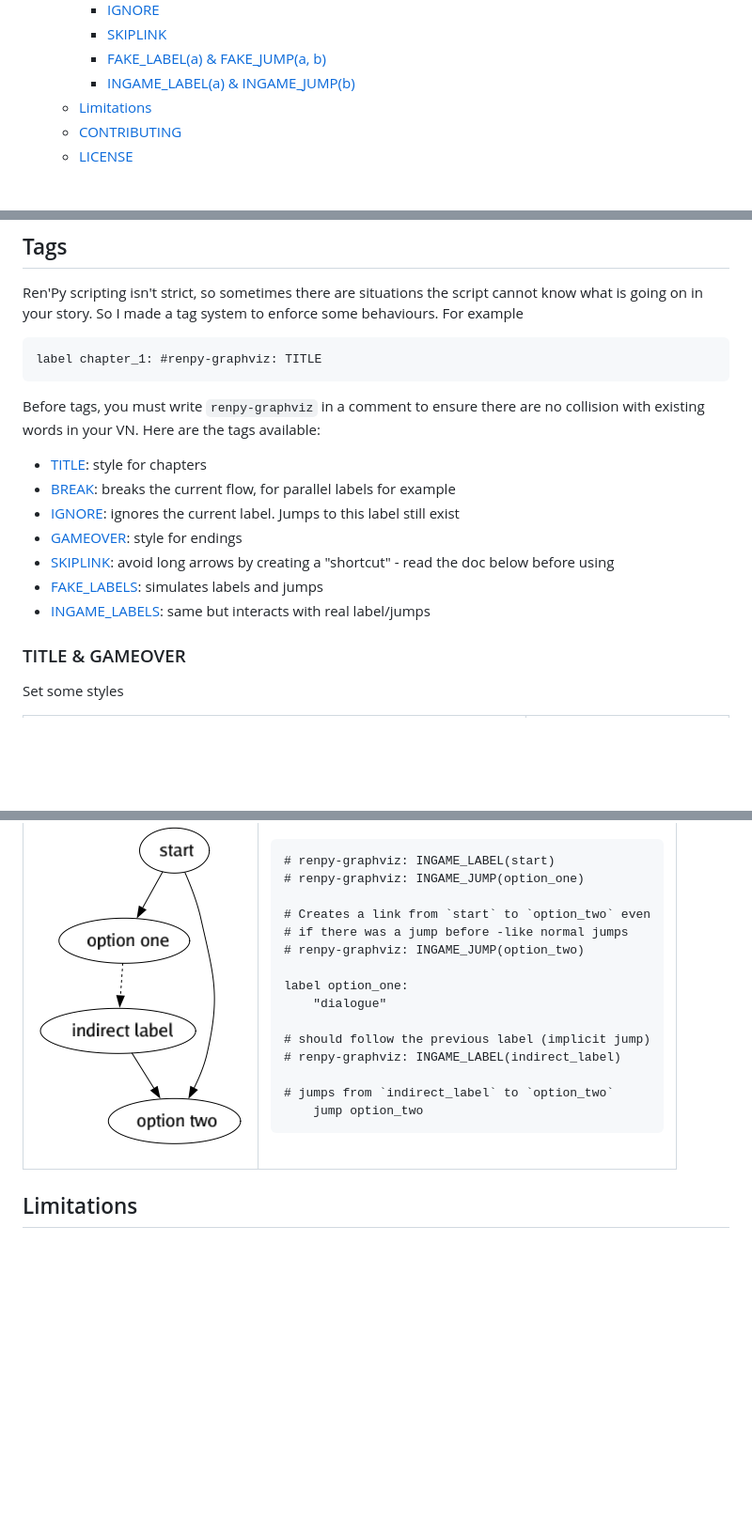
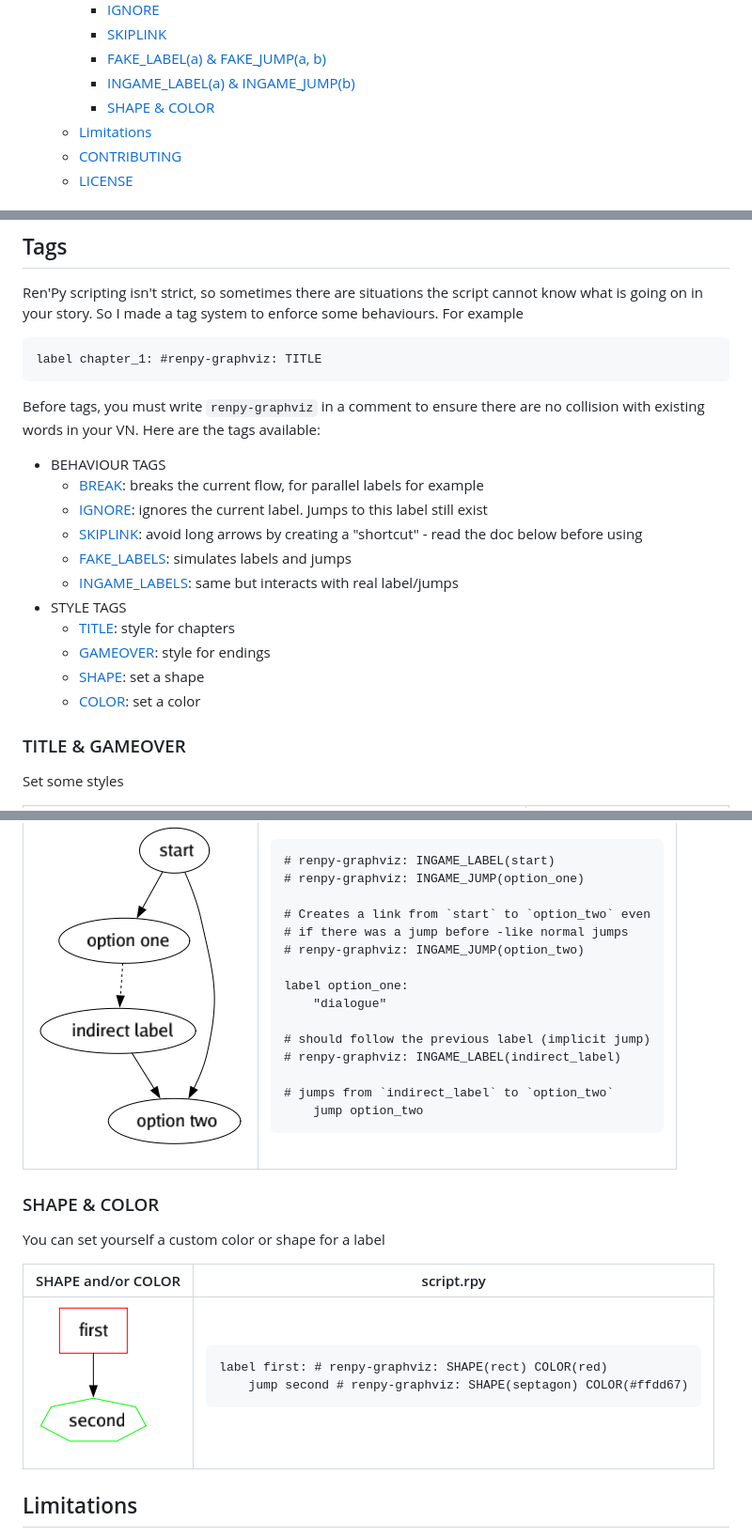
Before and after one commit to EwenQuim/renpy-graphviz, a Markdown page: README.md, 3 parts joined by grey strips. Shown at 94% size. Drawn GitHub-style; pictures changed too: data/example-shape-color.png (added); blank space fills up the shorter version.

Commit message:
Colors and shapes

````diff
--- a/README.md
+++ b/README.md
@@ -24,6 +24,7 @@ _Routes of the Question, the classic Ren'Py example_
     - [SKIPLINK](#skiplink)
     - [FAKE_LABEL(a) & FAKE_JUMP(a, b)](#fake_labela--fake_jumpa-b)
     - [INGAME_LABEL(a) & INGAME_JUMP(b)](#ingame_labela--ingame_jumpb)
+    - [SHAPE & COLOR](#shape--color)
   - [Limitations](#limitations)
   - [CONTRIBUTING](#contributing)
   - [LICENSE](#license)
@@ -72,13 +73,17 @@ label chapter_1: #renpy-graphviz: TITLE
 
 Before tags, you must write `renpy-graphviz` in a comment to ensure there are no collision with existing words in your VN. Here are the tags available:
 
-- [TITLE](#TITLE-&-Gameover): style for chapters
-- [BREAK](#BREAK): breaks the current flow, for parallel labels for example
-- [IGNORE](#IGNORE): ignores the current label. Jumps to this label still exist
-- [GAMEOVER](#TITLE-&-Gameover): style for endings
-- [SKIPLINK](#SKIPLINK): avoid long arrows by creating a "shortcut" - read the doc below before using
-- [FAKE_LABELS](#fake_labela--fake_jumpa-b): simulates labels and jumps
-- [INGAME_LABELS](#ingame_labela--ingame_jumpb): same but interacts with real label/jumps
+- BEHAVIOUR TAGS
+  - [BREAK](#BREAK): breaks the current flow, for parallel labels for example
+  - [IGNORE](#IGNORE): ignores the current label. Jumps to this label still exist
+  - [SKIPLINK](#SKIPLINK): avoid long arrows by creating a "shortcut" - read the doc below before using
+  - [FAKE_LABELS](#fake_labela--fake_jumpa-b): simulates labels and jumps
+  - [INGAME_LABELS](#ingame_labela--ingame_jumpb): same but interacts with real label/jumps
+- STYLE TAGS
+  - [TITLE](#TITLE-&-Gameover): style for chapters
+  - [GAMEOVER](#TITLE-&-Gameover): style for endings
+  - [SHAPE](#SHAPE-&-COLOR): set a shape
+  - [COLOR](#SHAPE-&-COLOR): set a color
 
 ### TITLE & GAMEOVER
 
@@ -329,6 +334,35 @@ label option_one:
 </tbody>
 </table>
 
+### SHAPE & COLOR
+
+You can set yourself a custom color or shape for a label
+
+<table>
+<thead>
+  <tr>
+    <th>SHAPE and/or COLOR</th>
+    <th>script.rpy</th>
+  </tr>
+</thead>
+<tbody>
+  <tr>
+    <td>
+
+![](data/example-shape-color.png)
+  </td>
+    <td>
+
+```renpy
+label first: # renpy-graphviz: SHAPE(rect) COLOR(red)
+    jump second # renpy-graphviz: SHAPE(septagon) COLOR(#ffdd67)
+```
+
+  </td>
+  </tr>
+</tbody>
+</table>
+
 ## Limitations
 
 This require your VN to be structured in a certain way, so it's possible that it isn't perfect for you. Feel free to raise an issue [here](https://github.com/EwenQuim/renpy-graphviz/issues), or to change your VN structure, by adding tags manually.
````
Also changed, not shown: 7 other files.
